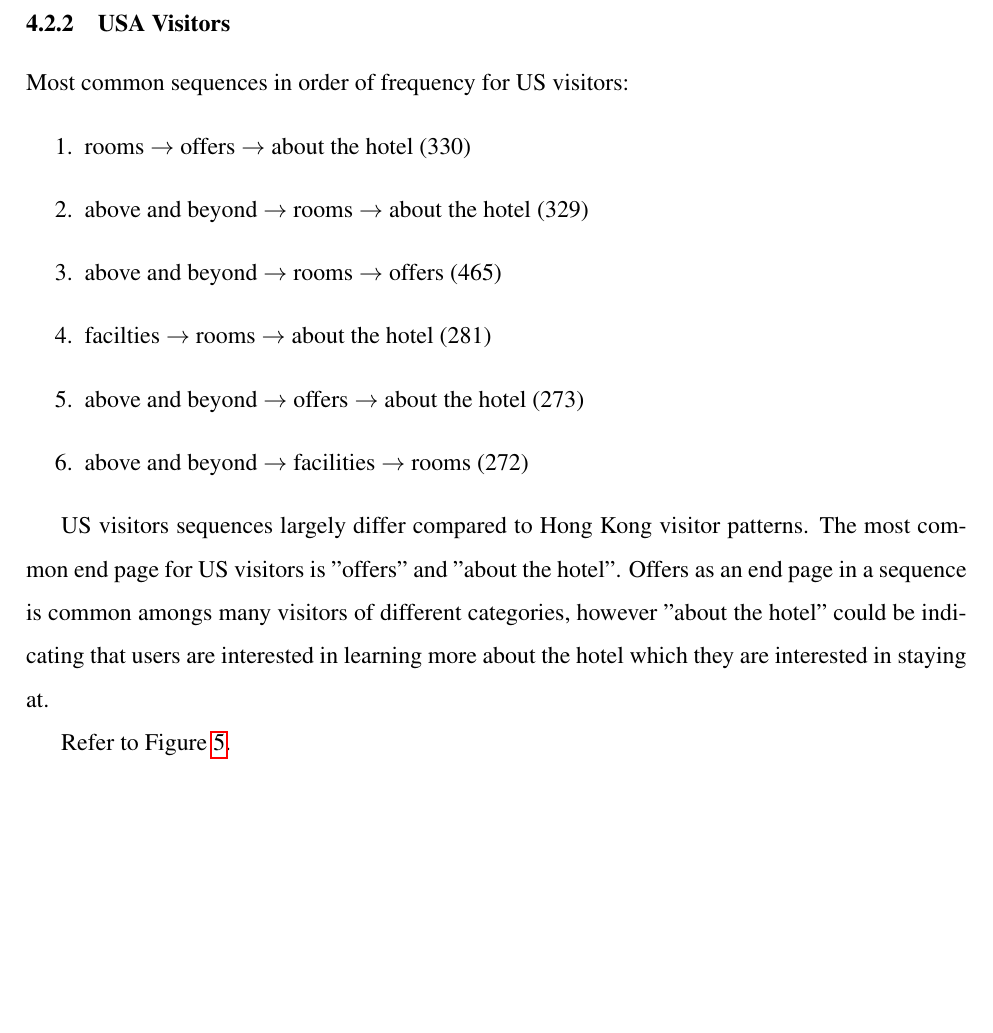
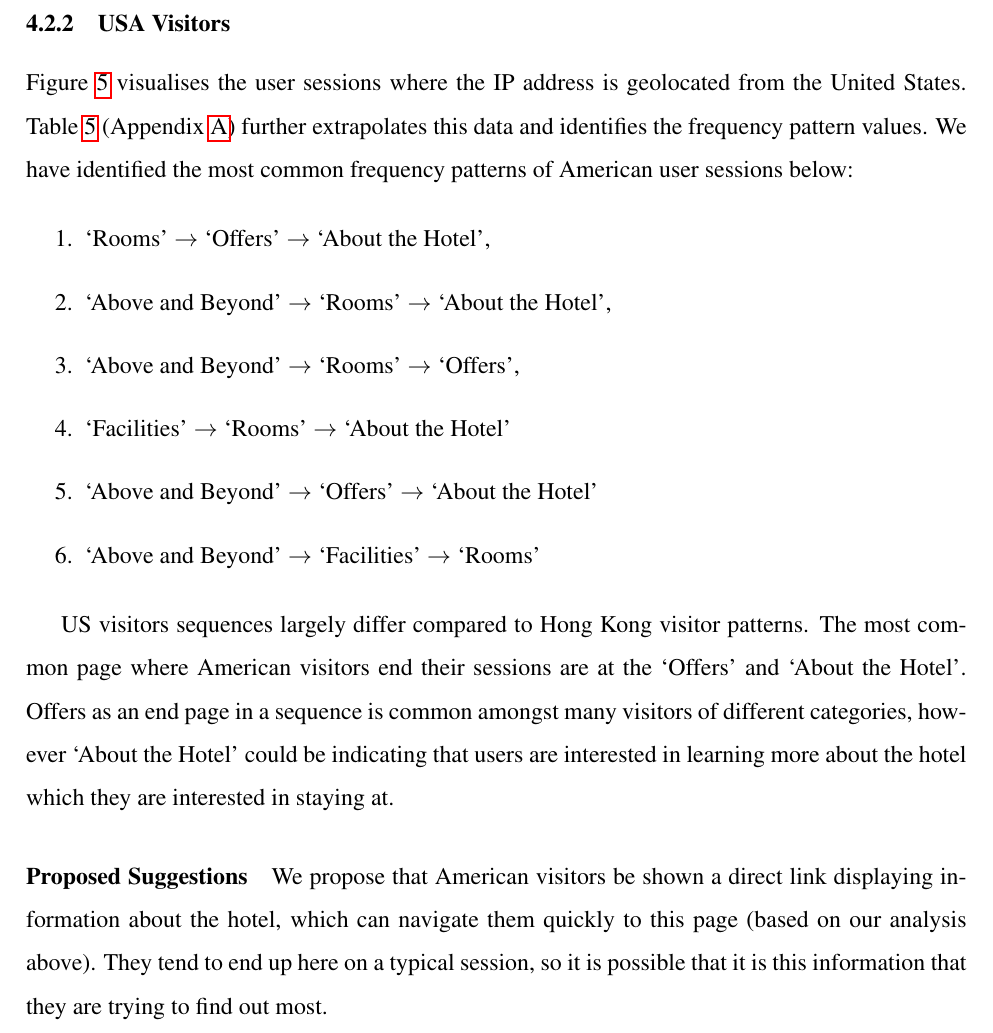
Before and after one commit to alexcu/sit742-a2-report, a LaTeX document (a2_report.tex, which reads mainmatter/results/countries.tex): part of page 18 of 110, cut so that both start at the same text, the shorter picture padded with empty space. Compiled offline with pdfLaTeX.

Commit message:
Read through first two sections of countries

```diff
--- a/mainmatter/results/countries.tex
+++ b/mainmatter/results/countries.tex
@@ -22,19 +23,20 @@ Refer to Figure~\ref{fig:hk_requests}.
 \subsubsection{USA Visitors}
 \label{sec:results:countries:us}
 
-Most common sequences in order of frequency for US visitors:
+Figure~\ref{fig:us_requests} visualises the user sessions where the IP address is geolocated from the United States. Table~\ref{tab:us_requests}  (Appendix~\ref{app:additional_tables}) further extrapolates this data and identifies the frequency pattern values. We have identified the most common frequency patterns of American user sessions below:
+
 \begin{enumerate}
-  \item rooms \ra{} offers \ra{} about the hotel (330)
-  \item above and beyond \ra{} rooms \ra{} about the hotel (329)
-  \item above and beyond \ra{} rooms \ra{} offers (465)
-  \item facilties \ra{} rooms \ra{} about the hotel (281)
-  \item above and beyond \ra{} offers \ra{} about the hotel (273)
-  \item above and beyond \ra{} facilities \ra{} rooms (272)
+  \item `Rooms' \ra{} `Offers' \ra{} `About the Hotel',
+  \item `Above and Beyond' \ra{} `Rooms' \ra{} `About the Hotel',
+  \item `Above and Beyond' \ra{} `Rooms' \ra{} `Offers',
+  \item `Facilities' \ra{} `Rooms' \ra{} `About the Hotel'
+  \item `Above and Beyond' \ra{} `Offers' \ra{} `About the Hotel'
+  \item `Above and Beyond' \ra{} `Facilities' \ra{} `Rooms'
 \end{enumerate}
 
-US visitors sequences largely differ compared to Hong Kong visitor patterns. The most common end page for US visitors is "offers" and "about the hotel". Offers as an end page in a sequence is common amongs many visitors of different categories, however "about the hotel" could be indicating that users are interested in learning more about the hotel which they are interested in staying at.
+US visitors sequences largely differ compared to Hong Kong visitor patterns. The most common page where American visitors end their sessions are at the `Offers' and `About the Hotel'. Offers as an end page in a sequence is common amongst many visitors of different categories, however `About the Hotel' could be indicating that users are interested in learning more about the hotel which they are interested in staying at.
 
-Refer to Figure~\ref{fig:us_requests}.
+\paragraph{Proposed Suggestions} We propose that American visitors be shown a direct link displaying information about the hotel, which can navigate them quickly to this page (based on our analysis above). They tend to end up here on a typical session, so it is possible that it is this information that they are trying to find out most.
 
 \dotfigure{us_requests}{Directional network graph visualising frequency patterns of visitors from the United States}{1}
 
```
Also changed, not shown: mainmatter/results/countries.tex (34 more changed lines).
